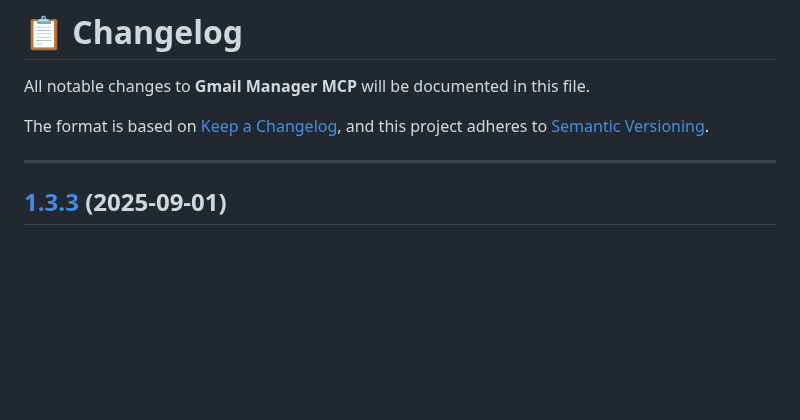
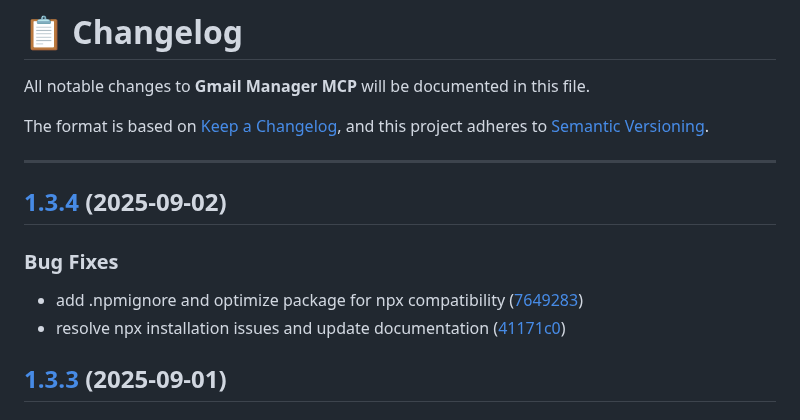
Before and after one commit to muammar-yacoob/GMail-Manager-MCP, a Markdown page: CHANGELOG.md, the part around the change. Rendered like a GitHub page; blank space fills up the shorter version.

Commit message:
chore(release): v1.3.4 [skip ci]

```diff
--- a/CHANGELOG.md
+++ b/CHANGELOG.md
@@ -6,6 +6,14 @@ The format is based on [Keep a Changelog](https://keepachangelog.com/en/1.0.0/),
 and this project adheres to [Semantic Versioning](https://semver.org/spec/v2.0.0.html).
 
 ---
+
+## [1.3.4](https://github.com/muammar-yacoob/GMail-Manager-MCP/compare/v1.3.3...v1.3.4) (2025-09-02)
+
+
+### Bug Fixes
+
+* add .npmignore and optimize package for npx compatibility ([7649283](https://github.com/muammar-yacoob/GMail-Manager-MCP/commit/76492834498e48ce94f5dc3ed6c1cb2c1bd6823a))
+* resolve npx installation issues and update documentation ([41171c0](https://github.com/muammar-yacoob/GMail-Manager-MCP/commit/41171c09b885844e58b1d3185a2c12f352d4323c))
 
 ## [1.3.3](https://github.com/muammar-yacoob/GMail-Manager-MCP/compare/v1.3.2...v1.3.3) (2025-09-01)
 
```
